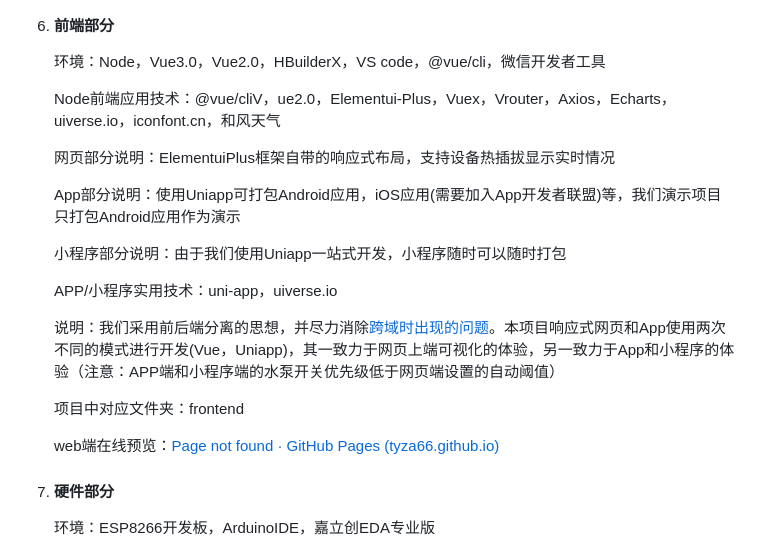
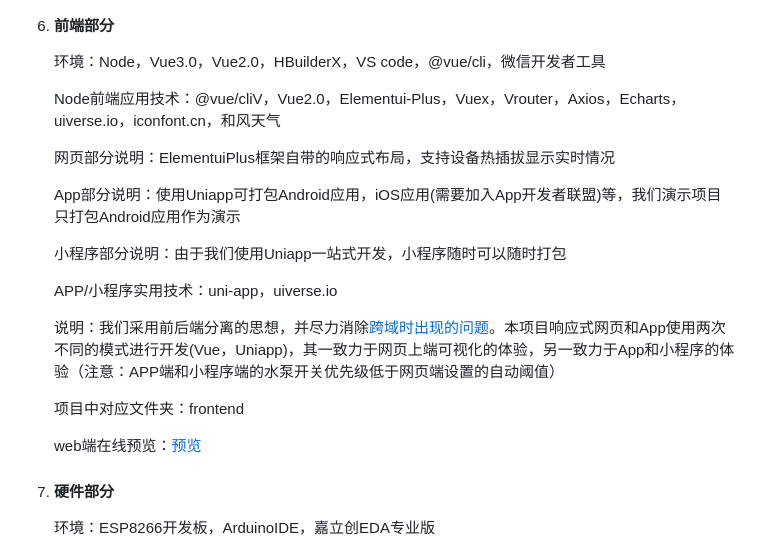
Before and after one commit to tyza66/GreenBelt, a Markdown page: README.md, the part around the change. Rendered like a GitHub page.

```diff
--- a/README.md
+++ b/README.md
@@ -57,7 +57,7 @@
 
    环境：Node，Vue3.0，Vue2.0，HBuilderX，VS code，@vue/cli，微信开发者工具
 
-   Node前端应用技术：@vue/cliV，ue2.0，Elementui-Plus，Vuex，Vrouter，Axios，Echarts，uiverse.io，iconfont.cn，和风天气
+   Node前端应用技术：@vue/cliV，Vue2.0，Elementui-Plus，Vuex，Vrouter，Axios，Echarts，uiverse.io，iconfont.cn，和风天气
 
    网页部分说明：ElementuiPlus框架自带的响应式布局，支持设备热插拔显示实时情况
 
@@ -71,7 +71,7 @@
 
    项目中对应文件夹：frontend
 
-   web端在线预览：[Page not found · GitHub Pages (tyza66.github.io)](https://tyza66.github.io/GreenBelt/frontend/vuecli-greenbelt/review)
+   web端在线预览：[预览](https://tyza66.github.io/GreenBelt/frontend/vuecli-greenbelt/review)
 
 7. #### 硬件部分
 
```
